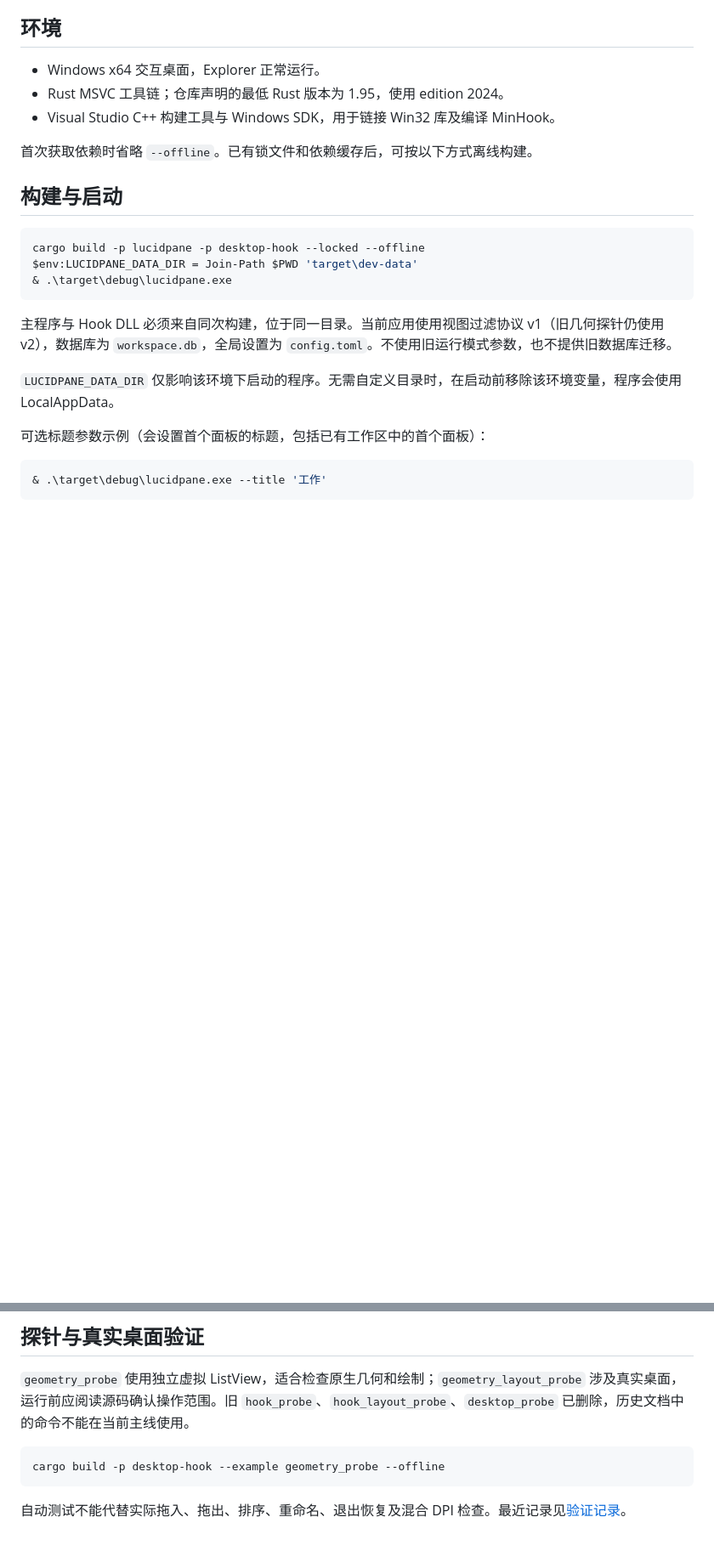
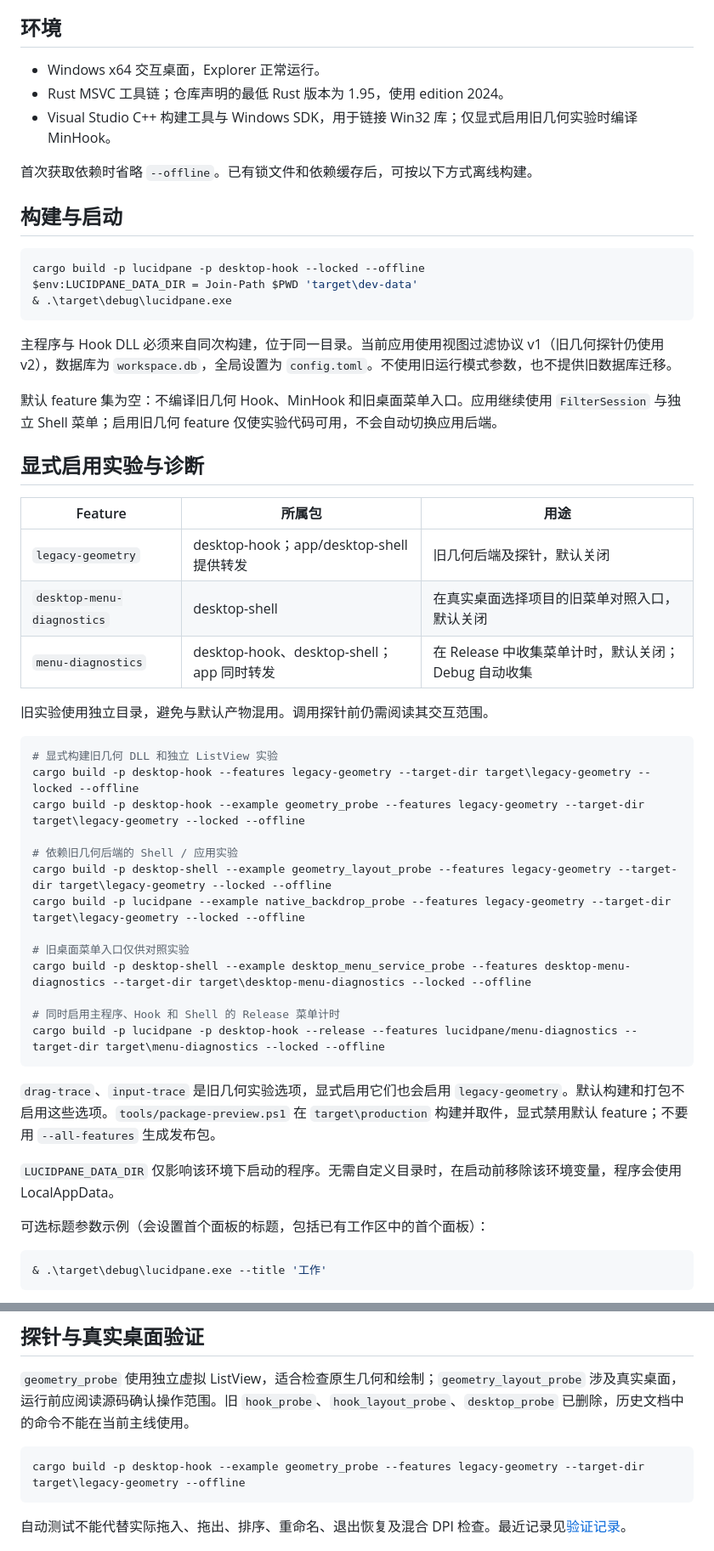
Before and after one commit to Fourgetu/luciddesk, a Markdown page: docs/development/build.md, 2 parts joined by grey strips. Shown at 85% size. Drawn GitHub-style; blank space fills up the shorter version.

Commit message:
docs(development): 记录显式构建开关与精简验证结果

````diff
--- a/docs/development/build.md
+++ b/docs/development/build.md
@@ -6,7 +6,7 @@
 
 - Windows x64 交互桌面，Explorer 正常运行。
 - Rust MSVC 工具链；仓库声明的最低 Rust 版本为 1.95，使用 edition 2024。
-- Visual Studio C++ 构建工具与 Windows SDK，用于链接 Win32 库及编译 MinHook。
+- Visual Studio C++ 构建工具与 Windows SDK，用于链接 Win32 库；仅显式启用旧几何实验时编译 MinHook。
 
 首次获取依赖时省略 `--offline`。已有锁文件和依赖缓存后，可按以下方式离线构建。
 
@@ -19,6 +19,36 @@ $env:LUCIDPANE_DATA_DIR = Join-Path $PWD 'target\dev-data'
 ```
 
 主程序与 Hook DLL 必须来自同次构建，位于同一目录。当前应用使用视图过滤协议 v1（旧几何探针仍使用 v2），数据库为 `workspace.db`，全局设置为 `config.toml`。不使用旧运行模式参数，也不提供旧数据库迁移。
+
+默认 feature 集为空：不编译旧几何 Hook、MinHook 和旧桌面菜单入口。应用继续使用 `FilterSession` 与独立 Shell 菜单；启用旧几何 feature 仅使实验代码可用，不会自动切换应用后端。
+
+## 显式启用实验与诊断
+
+| Feature | 所属包 | 用途 |
+| --- | --- | --- |
+| `legacy-geometry` | desktop-hook；app/desktop-shell 提供转发 | 旧几何后端及探针，默认关闭 |
+| `desktop-menu-diagnostics` | desktop-shell | 在真实桌面选择项目的旧菜单对照入口，默认关闭 |
+| `menu-diagnostics` | desktop-hook、desktop-shell；app 同时转发 | 在 Release 中收集菜单计时，默认关闭；Debug 自动收集 |
+
+旧实验使用独立目录，避免与默认产物混用。调用探针前仍需阅读其交互范围。
+
+```powershell
+# 显式构建旧几何 DLL 和独立 ListView 实验
+cargo build -p desktop-hook --features legacy-geometry --target-dir target\legacy-geometry --locked --offline
+cargo build -p desktop-hook --example geometry_probe --features legacy-geometry --target-dir target\legacy-geometry --locked --offline
+
+# 依赖旧几何后端的 Shell / 应用实验
+cargo build -p desktop-shell --example geometry_layout_probe --features legacy-geometry --target-dir target\legacy-geometry --locked --offline
+cargo build -p lucidpane --example native_backdrop_probe --features legacy-geometry --target-dir target\legacy-geometry --locked --offline
+
+# 旧桌面菜单入口仅供对照实验
+cargo build -p desktop-shell --example desktop_menu_service_probe --features desktop-menu-diagnostics --target-dir target\desktop-menu-diagnostics --locked --offline
+
+# 同时启用主程序、Hook 和 Shell 的 Release 菜单计时
+cargo build -p lucidpane -p desktop-hook --release --features lucidpane/menu-diagnostics --target-dir target\menu-diagnostics --locked --offline
+```
+
+`drag-trace`、`input-trace` 是旧几何实验选项，显式启用它们也会启用 `legacy-geometry`。默认构建和打包不启用这些选项。`tools/package-preview.ps1` 在 `target\production` 构建并取件，显式禁用默认 feature；不要用 `--all-features` 生成发布包。
 
 `LUCIDPANE_DATA_DIR` 仅影响该环境下启动的程序。无需自定义目录时，在启动前移除该环境变量，程序会使用 LocalAppData。
 
@@ -81,7 +111,7 @@ cargo run --locked --offline --manifest-path tools/windows-bindings/Cargo.toml -
 `geometry_probe` 使用独立虚拟 ListView，适合检查原生几何和绘制；`geometry_layout_probe` 涉及真实桌面，运行前应阅读源码确认操作范围。旧 `hook_probe`、`hook_layout_probe`、`desktop_probe` 已删除，历史文档中的命令不能在当前主线使用。
 
 ```powershell
-cargo build -p desktop-hook --example geometry_probe --offline
+cargo build -p desktop-hook --example geometry_probe --features legacy-geometry --target-dir target\legacy-geometry --offline
 ```
 
 自动测试不能代替实际拖入、拖出、排序、重命名、退出恢复及混合 DPI 检查。最近记录见[验证记录](validation.md)。
````
Also changed, not shown: docs/development/validation.md (+22 -0 lines).
